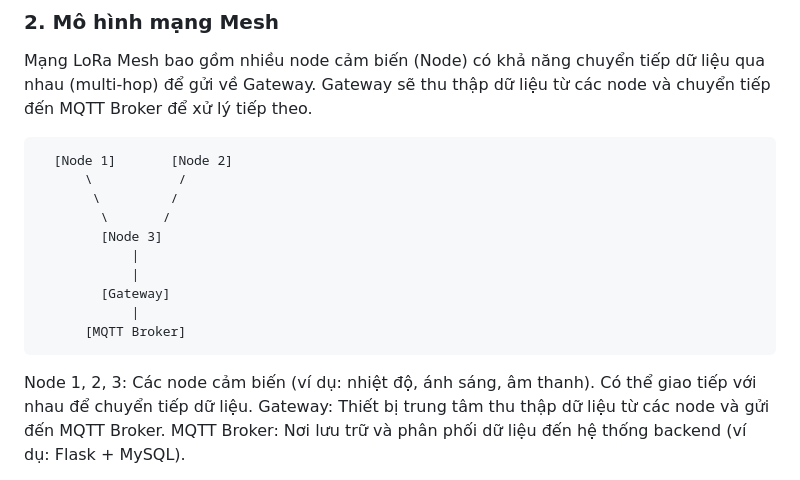
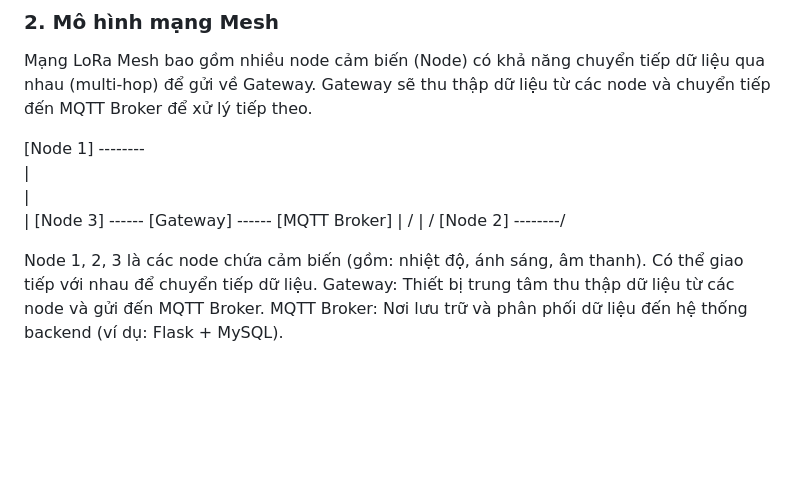
Before and after one commit to hoangtoan232003/SmartCity_LoraMesh, a Markdown page: README.md, the part around the change. Rendered like a GitHub page; blank space fills up the shorter version.

```diff
--- a/README.md
+++ b/README.md
@@ -29,18 +29,15 @@ Hệ thống giám sát và thu thập dữ liệu môi trường trong khu đô
 ### 2. Mô hình mạng Mesh
 Mạng LoRa Mesh bao gồm nhiều node cảm biến (Node) có khả năng chuyển tiếp dữ liệu qua nhau (multi-hop) để gửi về Gateway. Gateway sẽ thu thập dữ liệu từ các node và chuyển tiếp đến MQTT Broker để xử lý tiếp theo.
 
-      [Node 1]       [Node 2]
-          \           /
-           \         /
-            \       /
-            [Node 3]
-                |
-                |
-            [Gateway]
-                |
-          [MQTT Broker]
+ [Node 1] --------\
+    |              \
+    |               \
+    |                [Node 3] ------ [Gateway] ------ [MQTT Broker]
+    |               /
+    |              /
+ [Node 2] --------/
 
-Node 1, 2, 3: Các node cảm biến (ví dụ: nhiệt độ, ánh sáng, âm thanh). Có thể giao tiếp với nhau để chuyển tiếp dữ liệu.
+Node 1, 2, 3 là các node chứa cảm biến (gồm: nhiệt độ, ánh sáng, âm thanh). Có thể giao tiếp với nhau để chuyển tiếp dữ liệu.
 Gateway: Thiết bị trung tâm thu thập dữ liệu từ các node và gửi đến MQTT Broker.
 MQTT Broker: Nơi lưu trữ và phân phối dữ liệu đến hệ thống backend (ví dụ: Flask + MySQL).
 
```
